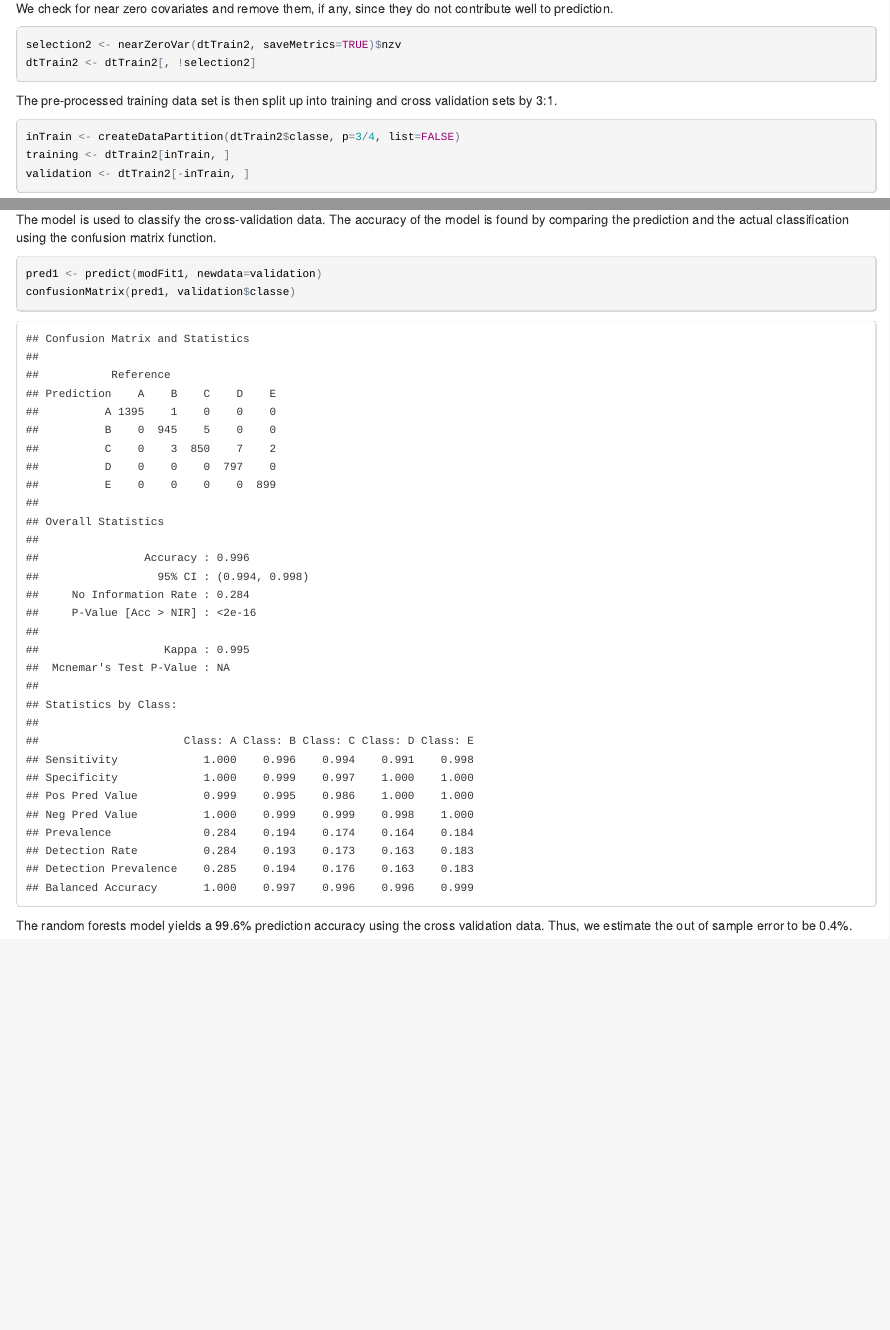
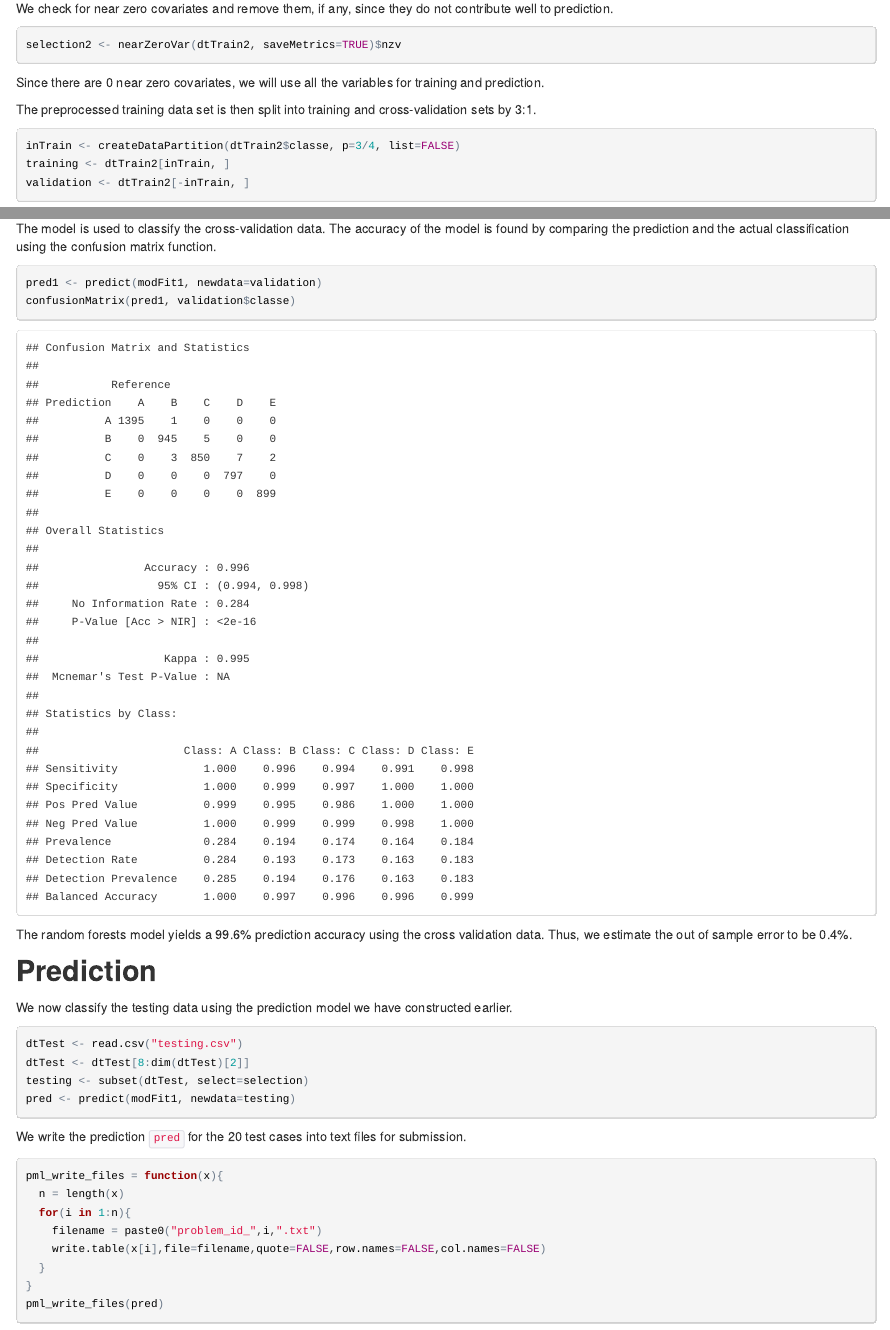
Before and after one commit to kesamet/PracticalML, an R Markdown document (PA_pml.Rmd): the page in a window 1100 px wide, from 1020 px down, and a second part further down, joined at a grey line. The pictures show the output file PA_pml.html that the author committed with the source, opened offline.

Commit message:
Second commit

````diff
--- a/PA_pml.Rmd
+++ b/PA_pml.Rmd
@@ -53,10 +53,10 @@ There are `r sum(selection)` variables with no NA's. They will be used in predic
 We check for near zero covariates and remove them, if any, since they do not contribute well to prediction.
 ```{r, cache=TRUE}
 selection2 <- nearZeroVar(dtTrain2, saveMetrics=TRUE)$nzv
-dtTrain2 <- dtTrain2[, !selection2]
 ```
+Since there are `r sum(selection2)` near zero covariates, we will use all the variables for training and prediction.
 
-The pre-processed training data set is then split up into training and cross validation sets by 3:1.
+The preprocessed training data set is then split into training and cross-validation sets by 3:1.
 ```{r, cache=TRUE}
 inTrain <- createDataPartition(dtTrain2$classe, p=3/4, list=FALSE)
 training <- dtTrain2[inTrain, ]
@@ -84,3 +84,24 @@ confusionMatrix(pred1, validation$classe)
 ```
 
 The random forests model yields a 99.6% prediction accuracy using the cross validation data. Thus, we estimate the out of sample error to be 0.4%.
+
+
+## Prediction
+We now classify the testing data using the prediction model we have constructed earlier.
+```{r}
+dtTest <- read.csv("testing.csv")
+dtTest <- dtTest[8:dim(dtTest)[2]]
+testing <- subset(dtTest, select=selection)
+pred <- predict(modFit1, newdata=testing)
+```
+We write the prediction `pred` for the 20 test cases into text files for submission.
+```{r, eval=FALSE}
+pml_write_files = function(x){
+  n = length(x)
+  for(i in 1:n){
+    filename = paste0("problem_id_",i,".txt")
+    write.table(x[i],file=filename,quote=FALSE,row.names=FALSE,col.names=FALSE)
+  }
+}
+pml_write_files(pred)
+```
````
Also changed, not shown: PA_pml.html, PA_pml.md.
